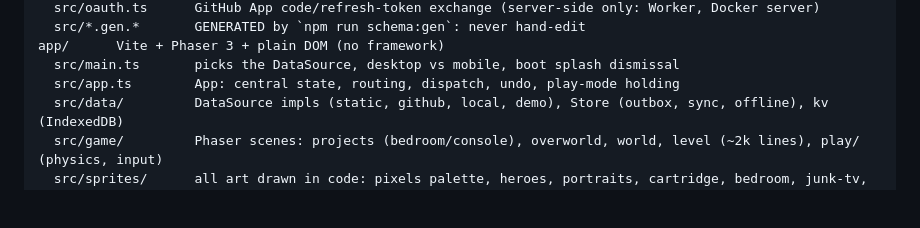
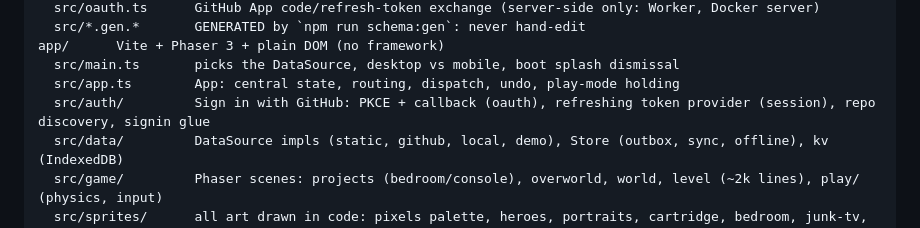
Before and after one commit to lilmuckers/gamify-todo, a Markdown page: CLAUDE.md, the part around the change. Rendered like a GitHub page; blank space fills up the shorter version.

Commit message:
List app/src/auth in the CLAUDE.md layout
Co-Authored-By: Claude Opus 5.5 <noreply@anthropic.com>

```diff
--- a/CLAUDE.md
+++ b/CLAUDE.md
@@ -66,6 +66,7 @@ shared/   Pure TS domain, used by app and server (no DOM, no Phaser)
 app/      Vite + Phaser 3 + plain DOM (no framework)
   src/main.ts       picks the DataSource, desktop vs mobile, boot splash dismissal
   src/app.ts        App: central state, routing, dispatch, undo, play-mode holding
+  src/auth/         Sign in with GitHub: PKCE + callback (oauth), refreshing token provider (session), repo discovery, signin glue
   src/data/         DataSource impls (static, github, local, demo), Store (outbox, sync, offline), kv (IndexedDB)
   src/game/         Phaser scenes: projects (bedroom/console), overworld, world, level (~2k lines), play/ (physics, input)
   src/sprites/      all art drawn in code: pixels palette, heroes, portraits, cartridge, bedroom, junk-tv, strip
```
